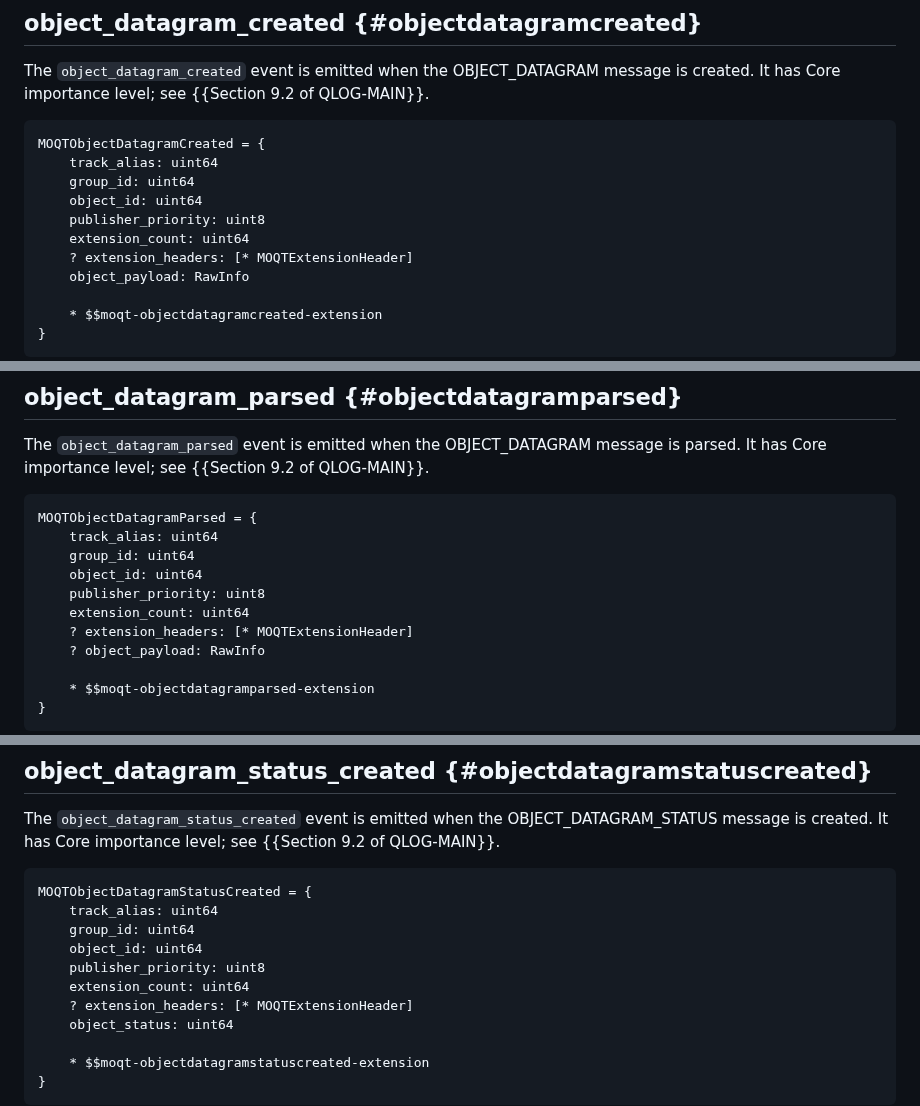
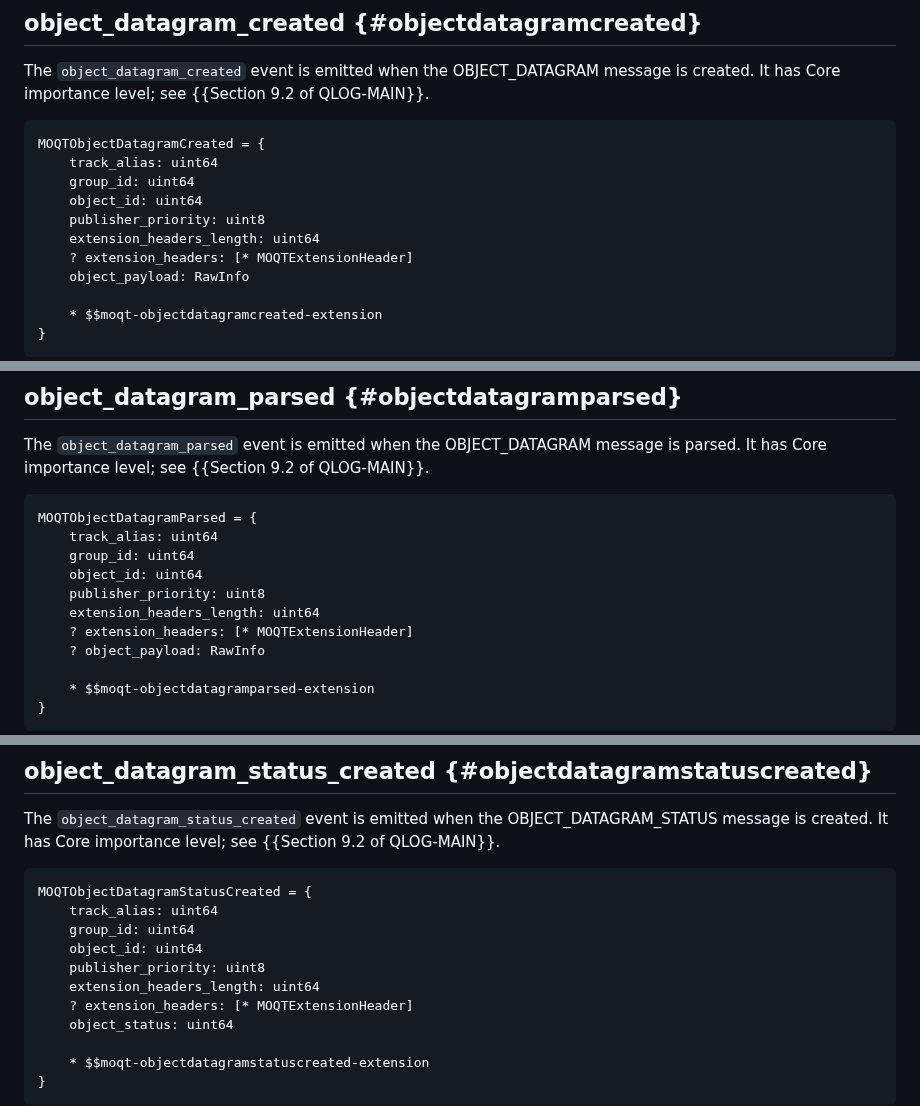
Before and after one commit to LPardue/draft-pardue-moq-qlog-moq-events, a Markdown page: draft-pardue-moq-qlog-moq-events.md, 3 parts joined by grey strips. Drawn GitHub-style.

Commit message:
Rename extension header count to length

```diff
--- a/draft-pardue-moq-qlog-moq-events.md
+++ b/draft-pardue-moq-qlog-moq-events.md
@@ -240,7 +240,7 @@ MOQTObjectDatagramCreated = {
     group_id: uint64
     object_id: uint64
     publisher_priority: uint8
-    extension_count: uint64
+    extension_headers_length: uint64
     ? extension_headers: [* MOQTExtensionHeader]
     object_payload: RawInfo
 
@@ -260,7 +260,7 @@ MOQTObjectDatagramParsed = {
     group_id: uint64
     object_id: uint64
     publisher_priority: uint8
-    extension_count: uint64
+    extension_headers_length: uint64
     ? extension_headers: [* MOQTExtensionHeader]
     ? object_payload: RawInfo
 
@@ -281,7 +281,7 @@ MOQTObjectDatagramStatusCreated = {
     group_id: uint64
     object_id: uint64
     publisher_priority: uint8
-    extension_count: uint64
+    extension_headers_length: uint64
     ? extension_headers: [* MOQTExtensionHeader]
     object_status: uint64
 
```
Also changed, not shown: other parts of draft-pardue-moq-qlog-moq-events.md (+5 -5 lines).
